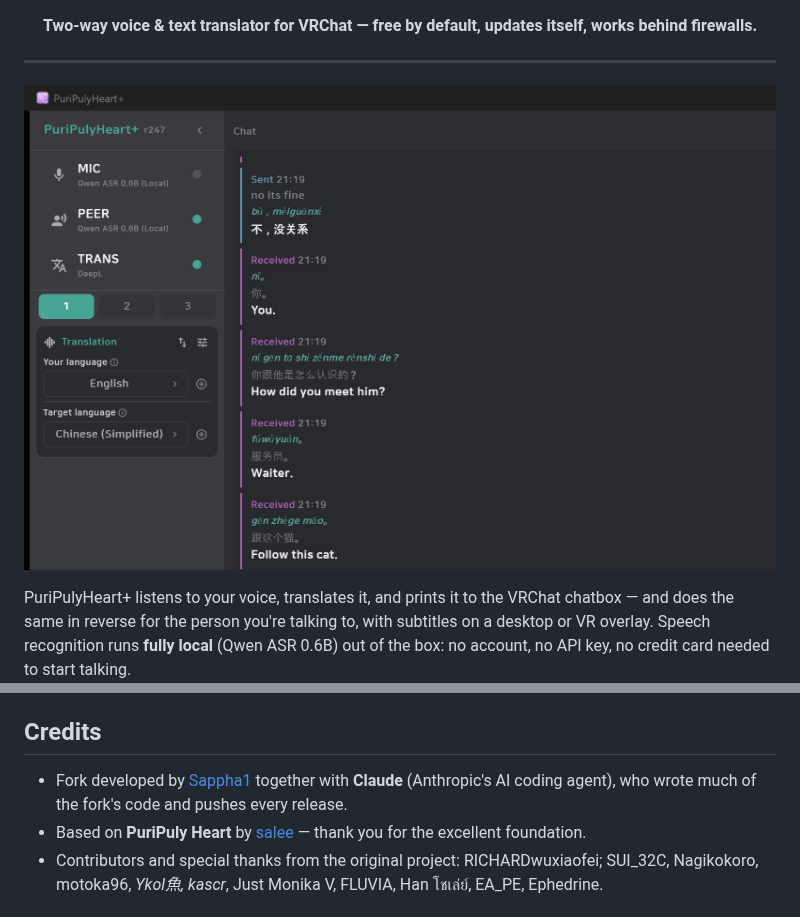
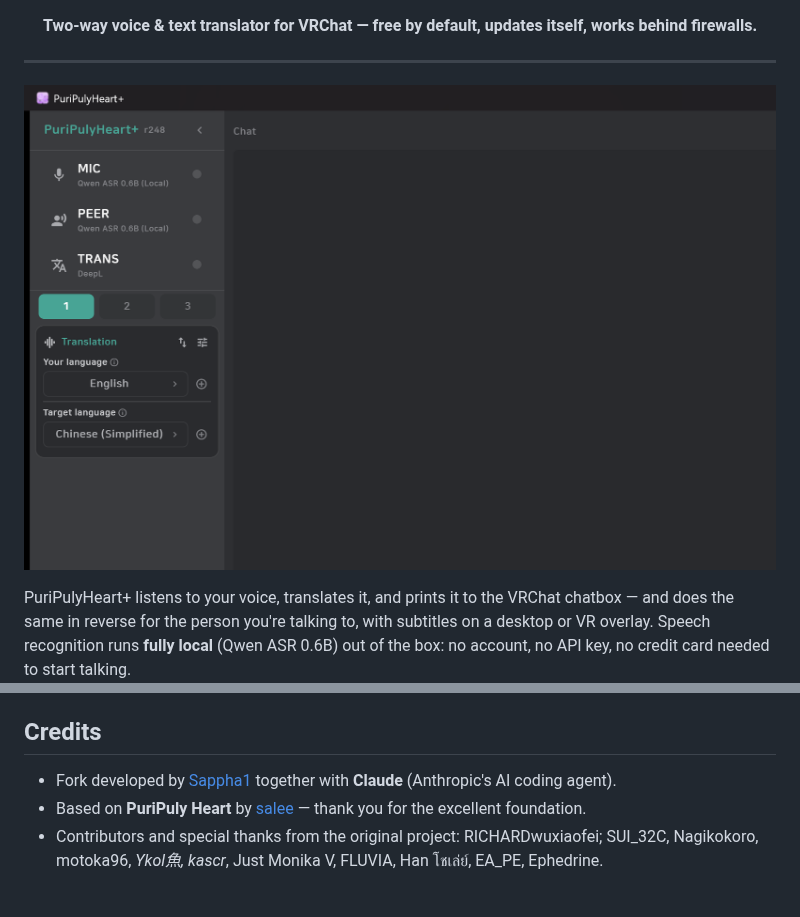
Before and after one commit to Sappha1/PuriPuly-heart-plus, a Markdown page: README.md, 2 parts joined by grey strips. Drawn GitHub-style; pictures changed too: docs/images/plus/dashboard-v22.png (added), docs/images/plus/dashboard.png (deleted).

Commit message:
README: clean-chat screenshot (new filename) + shorter credit line
Replace the hero screenshot with a fresh-launch capture (empty chat
log) under a NEW filename so GitHub's image CDN can't keep serving the
cached old image; remove the conversation screenshot. Credit line
trimmed back to 'Fork developed by Sappha1 together with Claude
(Anthropic's AI coding agent).'

```diff
--- a/README.md
+++ b/README.md
@@ -15,7 +15,7 @@
 
 ---
 
-![PuriPulyHeart+ dashboard](docs/images/plus/dashboard.png)
+![PuriPulyHeart+ dashboard](docs/images/plus/dashboard-v22.png)
 
 PuriPulyHeart+ listens to your voice, translates it, and prints it to the VRChat chatbox — and does the same in reverse for the person you're talking to, with subtitles on a desktop or VR overlay. Speech recognition runs **fully local** (Qwen ASR 0.6B) out of the box: no account, no API key, no credit card needed to start talking.
 
@@ -91,7 +91,7 @@ The installer is built from `installer.iss` with Inno Setup 6.
 
 ## Credits
 
-- Fork developed by [Sappha1](https://github.com/Sappha1) together with **Claude** (Anthropic's AI coding agent), who wrote much of the fork's code and pushes every release.
+- Fork developed by [Sappha1](https://github.com/Sappha1) together with **Claude** (Anthropic's AI coding agent).
 - Based on **PuriPuly Heart** by [salee](https://github.com/kapitalismho) — thank you for the excellent foundation.
 - Contributors and special thanks from the original project: RICHARDwuxiaofei; SUI_32C, Nagikokoro, motoka96, _Ykol魚, kascr_, Just Monika V, FLUVIA, Han โชเล่ย์, EA_PE, Ephedrine.
 
```
